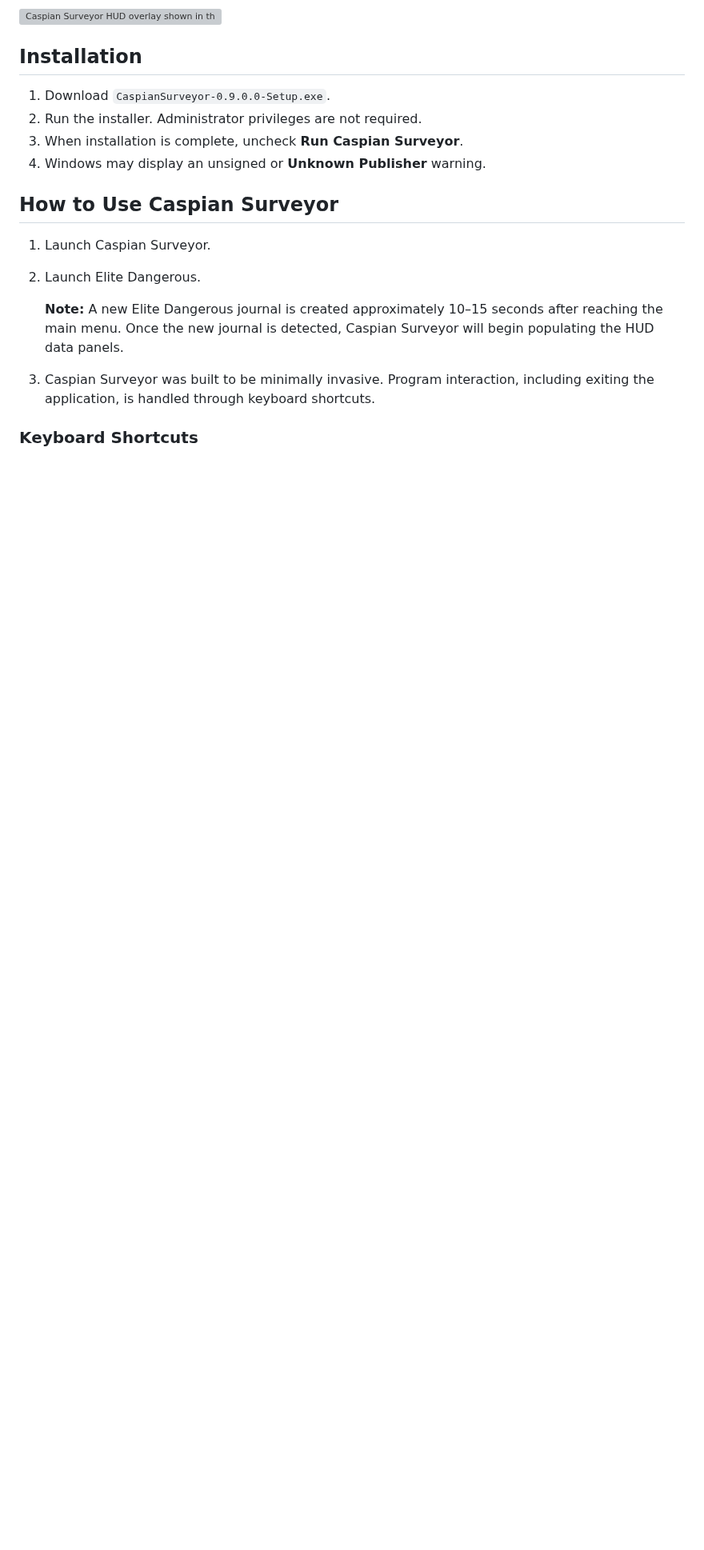
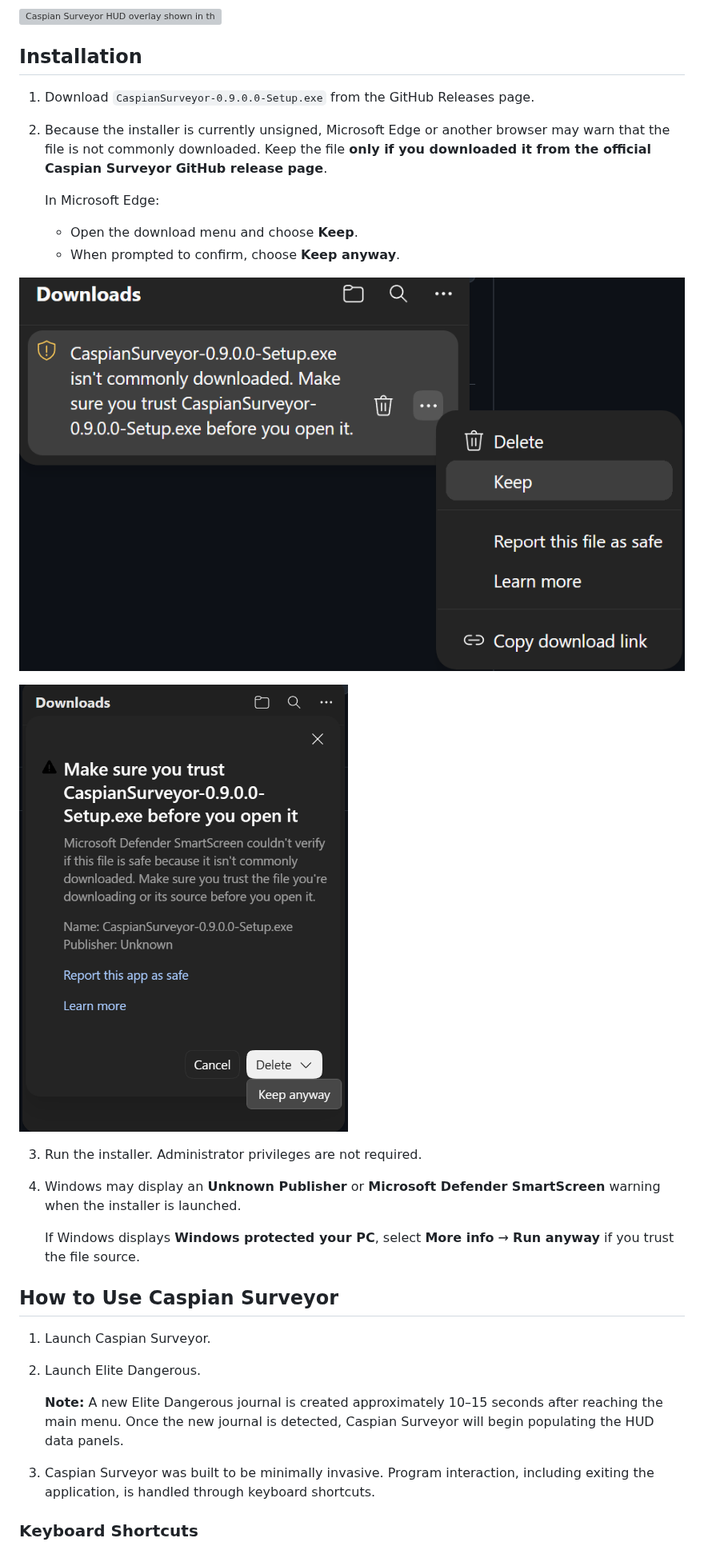
Before and after one commit to dotslashsoft/caspian-surveyor, a Markdown page: README.md, the part around one of its changes. Shown at 80% size. GitHub-like rendering; pictures changed too: docs/images/download-dropdown-keep.png (added), docs/images/download-keep.png (added); blank space fills up the shorter version; grey boxes are pictures that could not be loaded.

Commit message:
Tweaked README.md     - added instructions for downloading the         setup installer.     - referenced two new screenshots to assist         with windows smartscreen popups.
added docs/images:
    - download-dropdown-keep.png
    - download-keep.png

```diff
--- a/README.md
+++ b/README.md
@@ -38,10 +38,23 @@ Development of Caspian Surveyor is active and ongoing.
 
 ## Installation
 
-1. Download `CaspianSurveyor-0.9.0.0-Setup.exe`.
-2. Run the installer. Administrator privileges are not required.
-3. When installation is complete, uncheck **Run Caspian Surveyor**.
-4. Windows may display an unsigned or **Unknown Publisher** warning.
+1. Download `CaspianSurveyor-0.9.0.0-Setup.exe` from the GitHub Releases page.
+
+2. Because the installer is currently unsigned, Microsoft Edge or another browser may warn that the file is not commonly downloaded. Keep the file **only if you downloaded it from the official Caspian Surveyor GitHub release page**.
+
+   In Microsoft Edge:
+   - Open the download menu and choose **Keep**.
+   - When prompted to confirm, choose **Keep anyway**.
+
+![Choose Keep from the Microsoft Edge download menu.](docs/images/download-keep.png)
+
+![Choose Keep anyway when prompted to confirm the download.](docs/images/download-dropdown-keep.png)
+
+3. Run the installer. Administrator privileges are not required.
+
+4. Windows may display an **Unknown Publisher** or **Microsoft Defender SmartScreen** warning when the installer is launched.
+
+   If Windows displays **Windows protected your PC**, select **More info** → **Run anyway** if you trust the file source.
 
 ## How to Use Caspian Surveyor
 
```
Also changed, not shown: other parts of README.md (+6 -3 lines).
